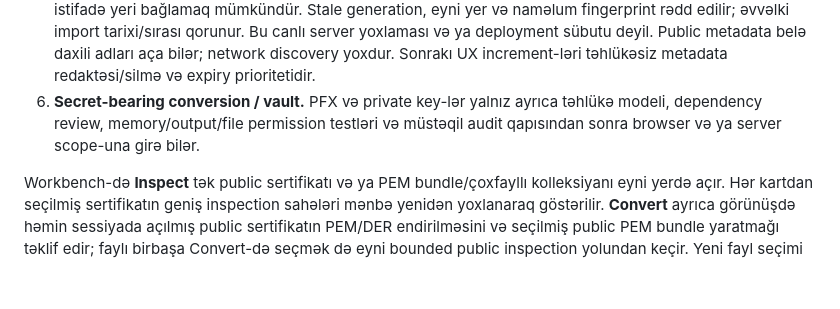
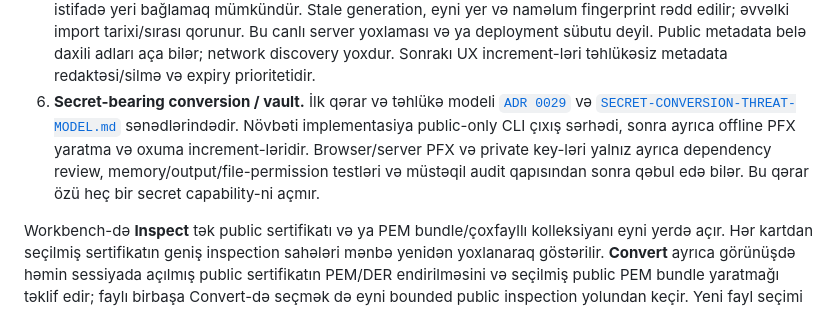
Before and after one commit to denyfirst/rootwell, a Markdown page: docs/ACTIVE-EXECUTION-PLAN-AZ.md, the part around the change. GitHub-like rendering; blank space fills up the shorter version.

Commit message:
Define security gate for secret-bearing conversion

```diff
--- a/docs/ACTIVE-EXECUTION-PLAN-AZ.md
+++ b/docs/ACTIVE-EXECUTION-PLAN-AZ.md
@@ -60,9 +60,14 @@ olunmamış nəticəyə “verified” demək qadağandır.
    Bu canlı server yoxlaması və ya deployment sübutu deyil. Public metadata
    belə daxili adları aça bilər; network discovery yoxdur. Sonrakı UX
    increment-ləri təhlükəsiz metadata redaktəsi/silmə və expiry prioritetidir.
-6. **Secret-bearing conversion / vault.** PFX və private key-lər yalnız ayrıca
-   təhlükə modeli, dependency review, memory/output/file permission testləri
-   və müstəqil audit qapısından sonra browser və ya server scope-una girə bilər.
+6. **Secret-bearing conversion / vault.** İlk qərar və təhlükə modeli
+   [`ADR 0029`](adr/0029-secret-bearing-conversion-sequence.md) və
+   [`SECRET-CONVERSION-THREAT-MODEL.md`](SECRET-CONVERSION-THREAT-MODEL.md)
+   sənədlərindədir. Növbəti implementasiya public-only CLI çıxış sərhədi,
+   sonra ayrıca offline PFX yaratma və oxuma increment-ləridir. Browser/server
+   PFX və private key-ləri yalnız ayrıca dependency review,
+   memory/output/file-permission testləri və müstəqil audit qapısından sonra
+   qəbul edə bilər. Bu qərar özü heç bir secret capability-ni açmır.
 
 Workbench-də **Inspect** tək public sertifikatı və ya PEM bundle/çoxfayllı
 kolleksiyanı eyni yerdə açır. Hər kartdan seçilmiş sertifikatın geniş
```
Also changed, not shown: docs/SECRET-CONVERSION-THREAT-MODEL.md (added, +64 -0 lines), docs/adr/0029-secret-bearing-conversion-sequence.md (added, +81 -0 lines).
